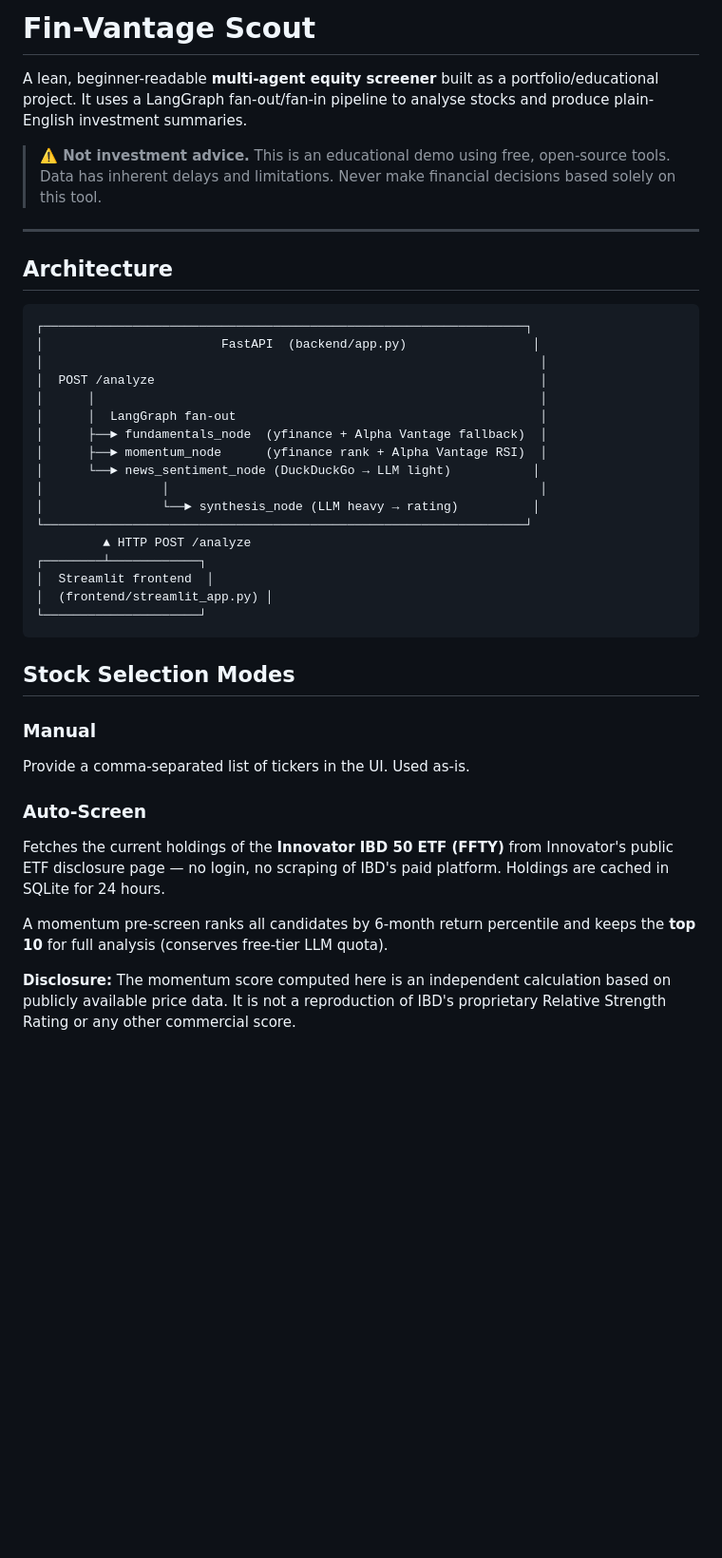
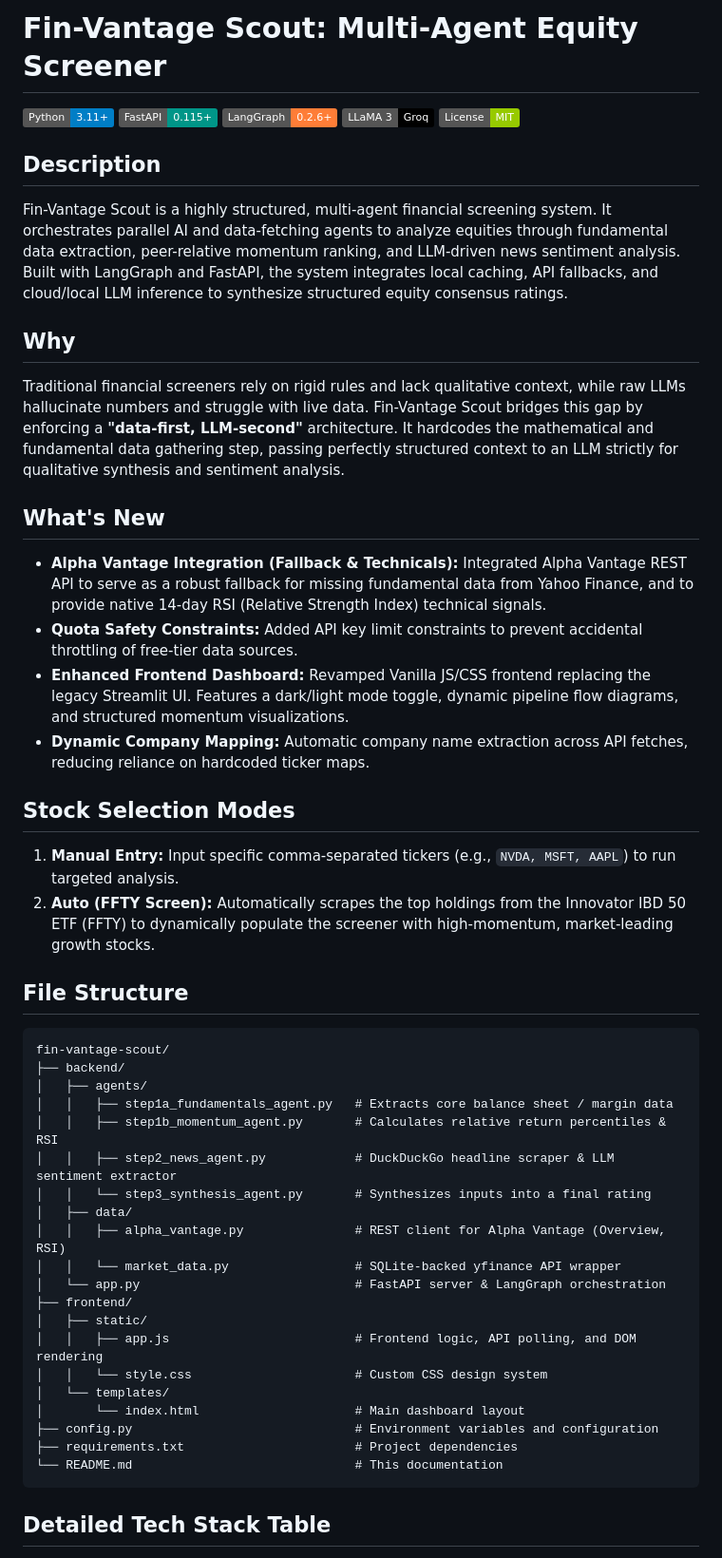
Before and after one commit to jayantsom/fin-vantage-scout, a Markdown page: README.md, the part around one of its changes. Shown at 95% size. Rendered like a GitHub page; badges without logos; blank space fills up the shorter version.

````diff
--- a/README.md
+++ b/README.md
@@ -1,51 +1,55 @@
-# Fin-Vantage Scout
+# Fin-Vantage Scout: Multi-Agent Equity Screener
 
-A lean, beginner-readable **multi-agent equity screener** built as a
-portfolio/educational project. It uses a LangGraph fan-out/fan-in pipeline
-to analyse stocks and produce plain-English investment summaries.
+![Python](https://img.shields.io/badge/Python-3.11+-blue.svg)
+![FastAPI](https://img.shields.io/badge/FastAPI-0.115+-009688.svg)
+![LangGraph](https://img.shields.io/badge/LangGraph-0.2.6+-orange.svg)
+![LLM](https://img.shields.io/badge/LLaMA_3-Groq-black.svg)
+![License](https://img.shields.io/badge/License-MIT-green.svg)
 
-> **⚠️ Not investment advice.** This is an educational demo using free, open-source
-> tools. Data has inherent delays and limitations. Never make financial decisions
-> based solely on this tool.
+## Description
 
----
+Fin-Vantage Scout is a highly structured, multi-agent financial screening system. It orchestrates parallel AI and data-fetching agents to analyze equities through fundamental data extraction, peer-relative momentum ranking, and LLM-driven news sentiment analysis. Built with LangGraph and FastAPI, the system integrates local caching, API fallbacks, and cloud/local LLM inference to synthesize structured equity consensus ratings.
 
-## Architecture
+## Why
 
-```
-┌─────────────────────────────────────────────────────────────────┐
-│                        FastAPI  (backend/app.py)                 │
-│                                                                   │
-│  POST /analyze                                                    │
-│      │                                                            │
-│      │  LangGraph fan-out                                         │
-│      ├──► fundamentals_node  (yfinance + Alpha Vantage fallback)  │
-│      ├──► momentum_node      (yfinance rank + Alpha Vantage RSI)  │
-│      └──► news_sentiment_node (DuckDuckGo → LLM light)           │
-│                │                                                  │
-│                └──► synthesis_node (LLM heavy → rating)          │
-└─────────────────────────────────────────────────────────────────┘
-         ▲ HTTP POST /analyze
-┌────────┴────────────┐
-│  Streamlit frontend  │
-│  (frontend/streamlit_app.py) │
-└─────────────────────┘
-```
+Traditional financial screeners rely on rigid rules and lack qualitative context, while raw LLMs hallucinate numbers and struggle with live data. Fin-Vantage Scout bridges this gap by enforcing a **"data-first, LLM-second"** architecture. It hardcodes the mathematical and fundamental data gathering step, passing perfectly structured context to an LLM strictly for qualitative synthesis and sentiment analysis.
+
+## What's New
+
+- **Alpha Vantage Integration (Fallback & Technicals):** Integrated Alpha Vantage REST API to serve as a robust fallback for missing fundamental data from Yahoo Finance, and to provide native 14-day RSI (Relative Strength Index) technical signals.
+- **Quota Safety Constraints:** Added API key limit constraints to prevent accidental throttling of free-tier data sources.
+- **Enhanced Frontend Dashboard:** Revamped Vanilla JS/CSS frontend replacing the legacy Streamlit UI. Features a dark/light mode toggle, dynamic pipeline flow diagrams, and structured momentum visualizations.
+- **Dynamic Company Mapping:** Automatic company name extraction across API fetches, reducing reliance on hardcoded ticker maps.
 
 ## Stock Selection Modes
 
-### Manual
-Provide a comma-separated list of tickers in the UI. Used as-is.
+1. **Manual Entry:** Input specific comma-separated tickers (e.g., `NVDA, MSFT, AAPL`) to run targeted analysis.
+2. **Auto (FFTY Screen):** Automatically scrapes the top holdings from the Innovator IBD 50 ETF (FFTY) to dynamically populate the screener with high-momentum, market-leading growth stocks.
 
-### Auto-Screen
-Fetches the current holdings of the **Innovator IBD 50 ETF (FFTY)** from
-Innovator's public ETF disclosure page — no login, no scraping of IBD's
-paid platform. Holdings are cached in SQLite for 24 hours.
+## File Structure
 
-A momentum pre-screen ranks all candidates by 6-month return percentile and
-keeps the **top 10** for full analysis (conserves free-tier LLM quota).
+```text
+fin-vantage-scout/
+├── backend/
+│   ├── agents/
+│   │   ├── step1a_fundamentals_agent.py   # Extracts core balance sheet / margin data
+│   │   ├── step1b_momentum_agent.py       # Calculates relative return percentiles & RSI
+│   │   ├── step2_news_agent.py            # DuckDuckGo headline scraper & LLM sentiment extractor
+│   │   └── step3_synthesis_agent.py       # Synthesizes inputs into a final rating
+│   ├── data/
+│   │   ├── alpha_vantage.py               # REST client for Alpha Vantage (Overview, RSI)
+│   │   └── market_data.py                 # SQLite-backed yfinance API wrapper
+│   └── app.py                             # FastAPI server & LangGraph orchestration
+├── frontend/
+│   ├── static/
+│   │   ├── app.js                         # Frontend logic, API polling, and DOM rendering
+│   │   └── style.css                      # Custom CSS design system
+│   └── templates/
+│       └── index.html                     # Main dashboard layout
+├── config.py                              # Environment variables and configuration
+├── requirements.txt                       # Project dependencies
+└── README.md                              # This documentation
+```
 
-**Disclosure:** The momentum score computed here is an independent calculation
-based on publicly available price data. It is not a reproduction of IBD's
-proprietary Relative Strength Rating or any other commercial score.
+## Detailed Tech Stack Table
 
````
Also changed, not shown: other parts of README.md (+110 -97 lines).
